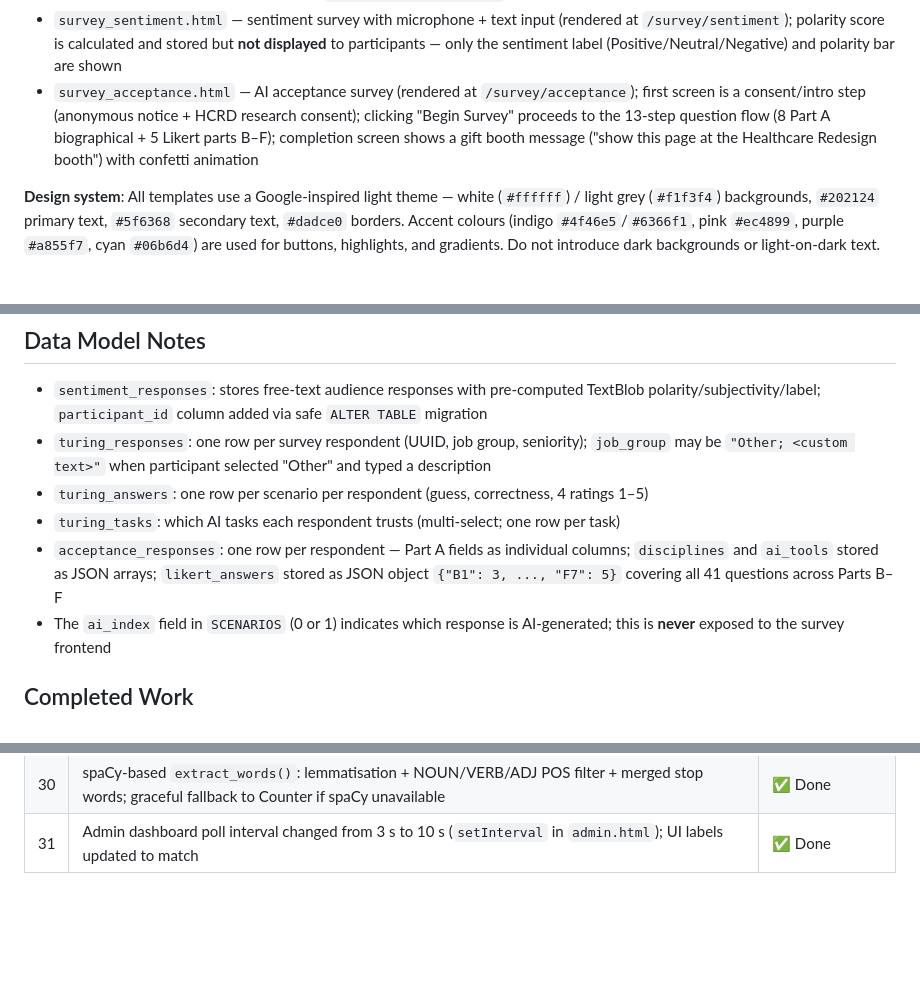
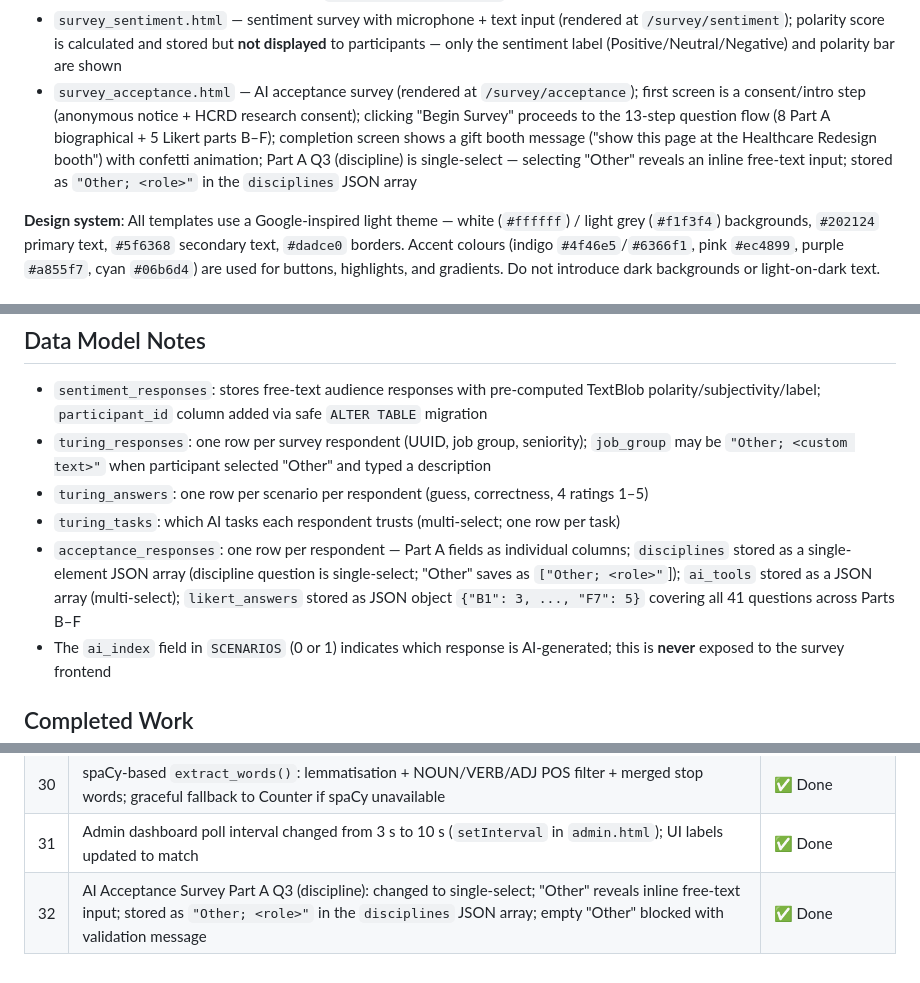
Before and after one commit to hongruih/NUHS_Summit, a Markdown page: CLAUDE.md, 3 parts joined by grey strips. Rendered like a GitHub page; blank space fills up the shorter version.

```diff
--- a/CLAUDE.md
+++ b/CLAUDE.md
@@ -62,7 +62,7 @@ Environment variables (copy `.env.example` to `.env` for local dev):
 - `admin.html` — 7-tab admin dashboard (rendered at `/admin`); status bar at top shows Total / AI vs Human / AI Perspectives / AI Acceptance counts; tabs split into left group (Live Overview, Q1–Q3 Input) and right group (AI vs Human, AI Perspectives, AI Acceptance) separated by `margin-left:auto` on the `.tab.tt` class
 - `survey_turing.html` — mobile Turing test survey (rendered at `/survey/turing`); "Other" job group selection reveals an inline free-text input; combined value saved as `"Other; <custom text>"`
 - `survey_sentiment.html` — sentiment survey with microphone + text input (rendered at `/survey/sentiment`); polarity score is calculated and stored but **not displayed** to participants — only the sentiment label (Positive/Neutral/Negative) and polarity bar are shown
-- `survey_acceptance.html` — AI acceptance survey (rendered at `/survey/acceptance`); first screen is a consent/intro step (anonymous notice + HCRD research consent); clicking "Begin Survey" proceeds to the 13-step question flow (8 Part A biographical + 5 Likert parts B–F); completion screen shows a gift booth message ("show this page at the Healthcare Redesign booth") with confetti animation
+- `survey_acceptance.html` — AI acceptance survey (rendered at `/survey/acceptance`); first screen is a consent/intro step (anonymous notice + HCRD research consent); clicking "Begin Survey" proceeds to the 13-step question flow (8 Part A biographical + 5 Likert parts B–F); completion screen shows a gift booth message ("show this page at the Healthcare Redesign booth") with confetti animation; Part A Q3 (discipline) is single-select — selecting "Other" reveals an inline free-text input; stored as `"Other; <role>"` in the `disciplines` JSON array
 
 **Design system**: All templates use a Google-inspired light theme — white (`#ffffff`) / light grey (`#f1f3f4`) backgrounds, `#202124` primary text, `#5f6368` secondary text, `#dadce0` borders. Accent colours (indigo `#4f46e5`/`#6366f1`, pink `#ec4899`, purple `#a855f7`, cyan `#06b6d4`) are used for buttons, highlights, and gradients. Do not introduce dark backgrounds or light-on-dark text.
 
@@ -112,7 +112,7 @@ The admin nav bar has **7 tabs** split into two visual groups (separated by `mar
 - `turing_responses`: one row per survey respondent (UUID, job group, seniority); `job_group` may be `"Other; <custom text>"` when participant selected "Other" and typed a description
 - `turing_answers`: one row per scenario per respondent (guess, correctness, 4 ratings 1–5)
 - `turing_tasks`: which AI tasks each respondent trusts (multi-select; one row per task)
-- `acceptance_responses`: one row per respondent — Part A fields as individual columns; `disciplines` and `ai_tools` stored as JSON arrays; `likert_answers` stored as JSON object `{"B1": 3, ..., "F7": 5}` covering all 41 questions across Parts B–F
+- `acceptance_responses`: one row per respondent — Part A fields as individual columns; `disciplines` stored as a single-element JSON array (discipline question is single-select; "Other" saves as `["Other; <role>"`]); `ai_tools` stored as a JSON array (multi-select); `likert_answers` stored as JSON object `{"B1": 3, ..., "F7": 5}` covering all 41 questions across Parts B–F
 - The `ai_index` field in `SCENARIOS` (0 or 1) indicates which response is AI-generated; this is **never** exposed to the survey frontend
 
 ## Completed Work
@@ -152,3 +152,4 @@ All planned refactor steps are done. Post-refactor additions:
 | 29 | Profanity filter (`better-profanity`): blocks submission at `POST /api/submit` (returns 400 if detected); excludes profane lemmas/words from word cloud output in `extract_words()` | ✅ Done |
 | 30 | spaCy-based `extract_words()`: lemmatisation + NOUN/VERB/ADJ POS filter + merged stop words; graceful fallback to Counter if spaCy unavailable | ✅ Done |
 | 31 | Admin dashboard poll interval changed from 3 s to 10 s (`setInterval` in `admin.html`); UI labels updated to match | ✅ Done |
+| 32 | AI Acceptance Survey Part A Q3 (discipline): changed to single-select; "Other" reveals inline free-text input; stored as `"Other; <role>"` in the `disciplines` JSON array; empty "Other" blocked with validation message | ✅ Done |
```
Also changed, not shown: README.md (+2 -2 lines).
